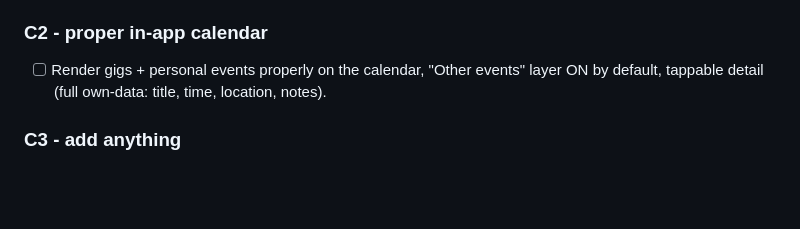
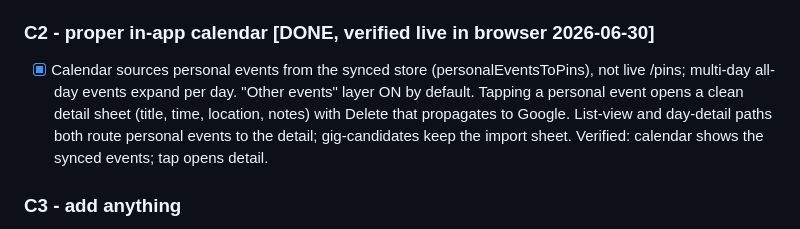
Before and after one commit to gazzgman69/trackmygigs, a Markdown page: tasks/todo.md, the part around the change. Drawn GitHub-style; blank space fills up the shorter version.

Commit message:
Mark C2 done (verified live)
Co-Authored-By: Claude Opus 4.8 <noreply@anthropic.com>

```diff
--- a/tasks/todo.md
+++ b/tasks/todo.md
@@ -39,9 +39,13 @@ tasks/calendar-parity-spec.md.
   * A deleted-gig whose Google event survives re-appears as a personal event
     (correct: it is still in the calendar). One [TEST] orphan from old sync testing
     is in Gareth's Google Calendar this way.
-### C2 - proper in-app calendar
-- [ ] Render gigs + personal events properly on the calendar, "Other events" layer ON
-      by default, tappable detail (full own-data: title, time, location, notes).
+### C2 - proper in-app calendar  [DONE, verified live in browser 2026-06-30]
+- [x] Calendar sources personal events from the synced store (personalEventsToPins),
+      not live /pins; multi-day all-day events expand per day. "Other events" layer
+      ON by default. Tapping a personal event opens a clean detail sheet (title,
+      time, location, notes) with Delete that propagates to Google. List-view and
+      day-detail paths both route personal events to the detail; gig-candidates keep
+      the import sheet. Verified: calendar shows the synced events; tap opens detail.
 ### C3 - add anything
 - [ ] One "+" -> Gig (existing enriched flow) or Personal. Quick-create popup
       (title-alone creatable, date/time, all-day, Save + More options) -> full editor
```
